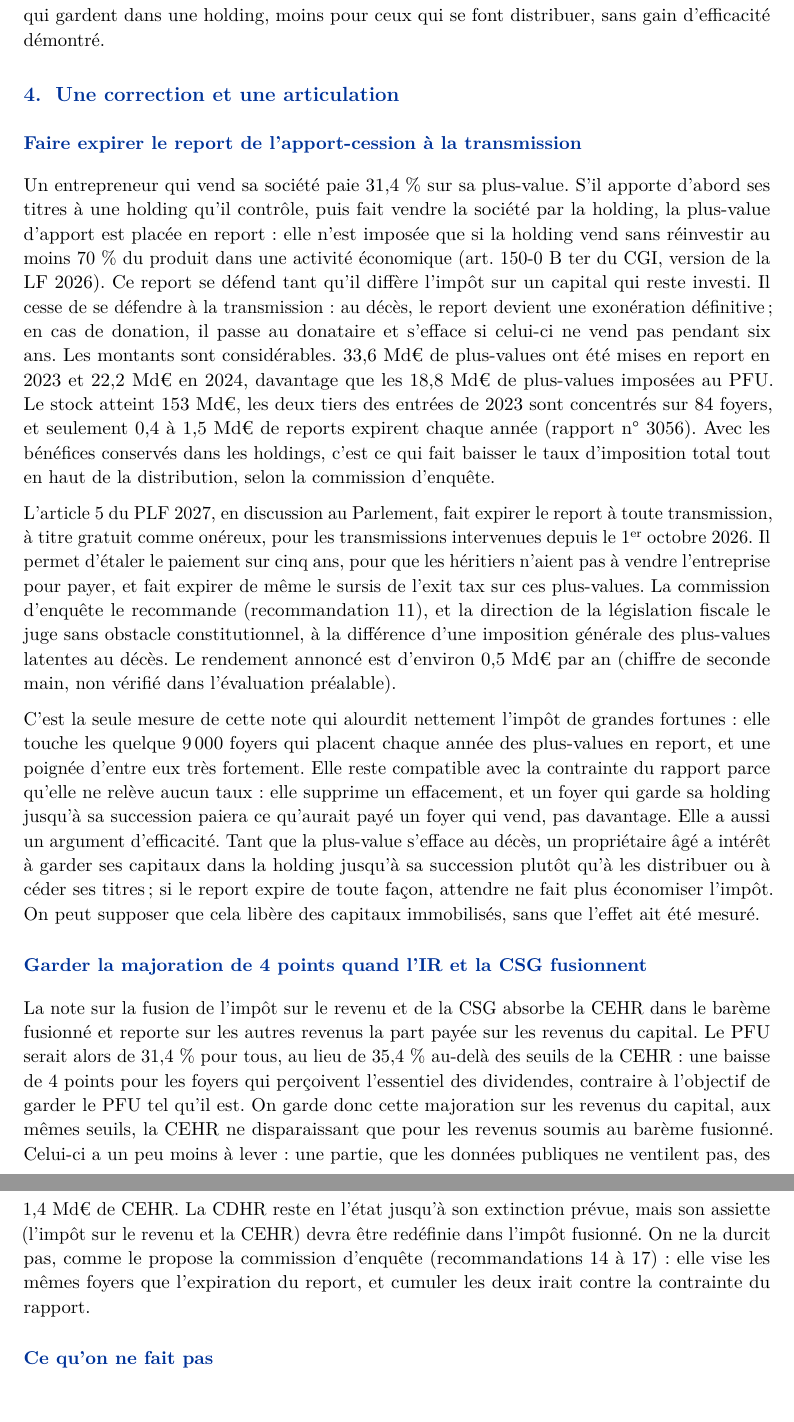
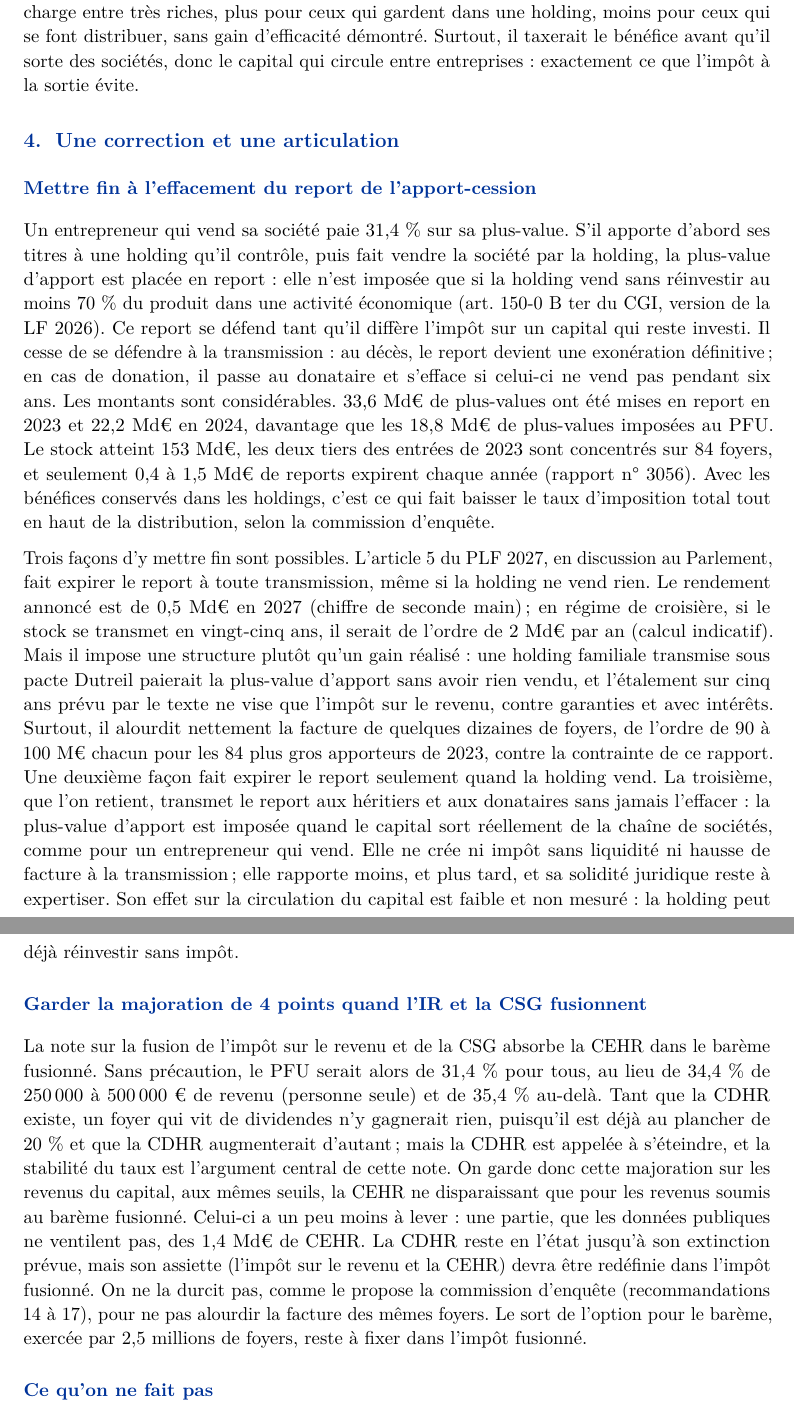
Before and after one commit to colinbaget-a11y/Projets-annexes, a LaTeX document (fiscalite/pfu/note-pfu.tex): two parts of pages 5 and 6 of 6, joined at a grey line, cut so that both start at the same text. Compiled offline with pdfLaTeX.

Commit message:
Note PFU révisée après revue : stabilité, élasticité et perte sèche, report transmis sans effacement
Co-Authored-By: Claude Opus 5.5 <noreply@anthropic.com>
Claude-Session: https://claude.ai/code/session_01SW7mKrk2bK8EYwjJ4TJnMY

```diff
--- a/fiscalite/pfu/note-pfu.tex
+++ b/fiscalite/pfu/note-pfu.tex
@@ -186,10 +201,11 @@ qu'est un revenu « non réinvesti ». Surtout, il alourdirait fortement l'impô
 l'assiette. C'est l'inverse de la contrainte que se fixe ce rapport. Associé à la baisse du PFU, il déplacerait
 la charge entre très riches, plus pour ceux qui gardent dans une holding, moins pour ceux qui se font
-distribuer, sans gain d'efficacité démontré.
+distribuer, sans gain d'efficacité démontré. Surtout, il taxerait le bénéfice avant qu'il sorte des sociétés, donc le
+capital qui circule entre entreprises : exactement ce que l'impôt à la sortie évite.
 
 \section{Une correction et une articulation}
 
-\subsection*{Faire expirer le report de l'apport-cession à la transmission}
+\subsection*{Mettre fin à l'effacement du report de l'apport-cession}
 
 Un entrepreneur qui vend sa société paie 31,4~\% sur sa plus-value. S'il apporte d'abord ses titres à une
 holding qu'il contrôle, puis fait vendre la société par la holding, la plus-value d'apport est placée en
@@ -203,35 +219,34 @@ deux tiers des entrées de 2023 sont concentrés sur 84 foyers, et seulement 0,4
 chaque année (rapport n°~3056). Avec les bénéfices conservés dans les holdings, c'est ce qui fait baisser le
 taux d'imposition total tout en haut de la distribution, selon la commission d'enquête.
 
-L'article 5 du PLF 2027, en discussion au Parlement, fait expirer le report à toute transmission, à titre
-gratuit comme onéreux, pour les transmissions intervenues depuis le 1\up{er} octobre 2026. Il permet d'étaler
-le paiement sur cinq ans, pour que les héritiers n'aient pas à vendre l'entreprise pour payer, et fait expirer
-de même le sursis de l'exit tax sur ces plus-values. La commission d'enquête le recommande (recommandation~11), et la direction
-de la législation fiscale le juge sans obstacle constitutionnel, à la différence d'une imposition générale
-des plus-values latentes au décès. Le rendement annoncé est d'environ 0,5~Md€ par an (chiffre de seconde
-main, non vérifié dans l'évaluation préalable).
-
-C'est la seule mesure de cette note qui alourdit nettement l'impôt de grandes fortunes : elle touche les
-quelque 9\,000 foyers qui placent chaque année des plus-values en report, et une poignée d'entre eux très
-fortement. Elle reste compatible avec la contrainte du rapport parce qu'elle ne relève aucun taux : elle
-supprime un effacement, et un foyer qui garde sa holding jusqu'à sa succession paiera ce qu'aurait payé un
-foyer qui vend, pas davantage. Elle a aussi un argument d'efficacité. Tant que la plus-value s'efface au
-décès, un propriétaire âgé a intérêt à garder ses capitaux dans la holding jusqu'à sa succession plutôt qu'à
-les distribuer ou à céder ses titres ; si le report expire de toute façon, attendre ne fait plus économiser
-l'impôt. On peut supposer que cela libère des capitaux immobilisés, sans que l'effet ait été mesuré.
+Trois façons d'y mettre fin sont possibles. L'article 5 du PLF 2027, en discussion au Parlement, fait expirer
+le report à toute transmission, même si la holding ne vend rien. Le rendement annoncé est de 0,5~Md€ en 2027
+(chiffre de seconde main) ; en régime de croisière, si le stock se transmet en vingt-cinq ans, il serait de
+l'ordre de 2~Md€ par an (calcul indicatif). Mais il impose une structure plutôt qu'un gain réalisé :
+une holding familiale transmise sous pacte Dutreil paierait la plus-value d'apport sans avoir rien vendu, et
+l'étalement sur cinq ans prévu par le texte ne vise que l'impôt sur le revenu, contre garanties et avec
+intérêts. Surtout, il alourdit nettement la facture de quelques dizaines de foyers, de l'ordre de 90 à
+100~M€ chacun pour les 84 plus gros apporteurs de 2023, contre la contrainte de ce rapport. Une deuxième
+façon fait expirer le report seulement quand la holding vend. La troisième, que l'on retient, transmet le
+report aux héritiers et aux donataires sans jamais l'effacer : la plus-value d'apport est imposée quand le
+capital sort réellement de la chaîne de sociétés, comme pour un entrepreneur qui vend. Elle ne crée ni
+impôt sans liquidité ni hausse de facture à la transmission ; elle rapporte moins, et plus tard, et sa
+solidité juridique reste à expertiser. Son effet sur la circulation du capital est faible et non mesuré :
+la holding peut déjà réinvestir sans impôt.
 
 \subsection*{Garder la majoration de 4 points quand l'IR et la CSG fusionnent}
 
-La note sur la fusion de l'impôt sur le revenu et de la CSG absorbe la CEHR dans le barème fusionné et reporte
-sur les autres revenus la part payée sur les revenus du capital. Le PFU serait alors de 31,4~\% pour tous, au
-lieu de 35,4~\% au-delà des seuils de la CEHR : une baisse de 4 points pour les foyers qui perçoivent
-l'essentiel des dividendes, contraire à l'objectif de garder le PFU tel qu'il est. On garde donc cette
+La note sur la fusion de l'impôt sur le revenu et de la CSG absorbe la CEHR dans le barème fusionné. Sans
+précaution, le PFU serait alors de 31,4~\% pour tous, au lieu de 34,4~\% de 250\,000 à 500\,000~€ de revenu
+(personne seule) et de 35,4~\% au-delà. Tant que la CDHR existe, un foyer qui vit de dividendes n'y gagnerait
+rien, puisqu'il est déjà au plancher de 20~\% et que la CDHR augmenterait d'autant ; mais la CDHR est
+appelée à s'éteindre, et la stabilité du taux est l'argument central de cette note. On garde donc cette
 majoration sur les revenus du capital, aux mêmes seuils, la CEHR ne disparaissant que pour les revenus soumis
 au barème fusionné. Celui-ci a un peu moins à lever : une partie, que les données publiques ne ventilent pas,
 des 1,4~Md€ de CEHR. La CDHR reste en l'état jusqu'à son extinction prévue, mais son assiette (l'impôt sur le
 revenu et la CEHR) devra être redéfinie dans l'impôt fusionné. On ne la durcit pas, comme le propose la
-commission d'enquête (recommandations 14 à 17) : elle vise les mêmes foyers que l'expiration du report, et
-cumuler les deux irait contre la contrainte du rapport.
+commission d'enquête (recommandations 14 à 17), pour ne pas alourdir la facture des mêmes foyers. Le sort de
+l'option pour le barème, exercée par 2,5~millions de foyers, reste à fixer dans l'impôt fusionné.
 
 \subsection*{Ce qu'on ne fait pas}
 
```
Also changed, not shown: fiscalite/pfu/README.md, fiscalite/pfu/note-pfu.pdf, fiscalite/pfu/note-pfu.tex (87 more changed lines), 1 other file.
